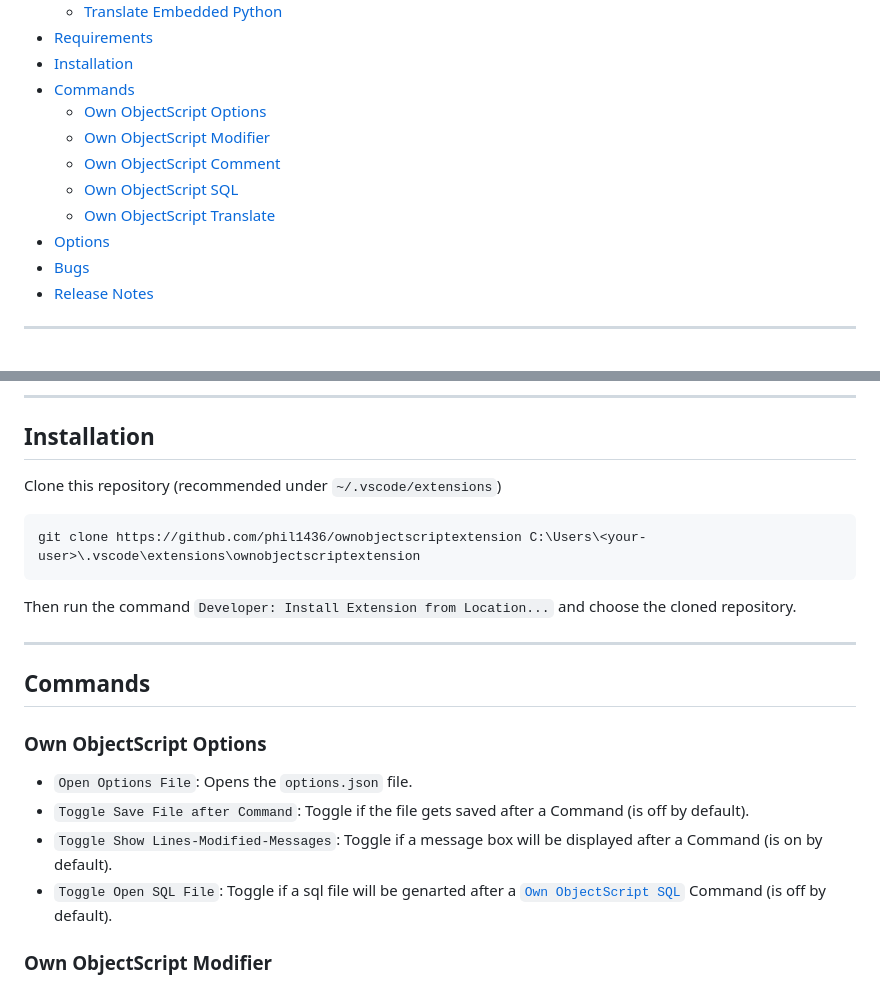
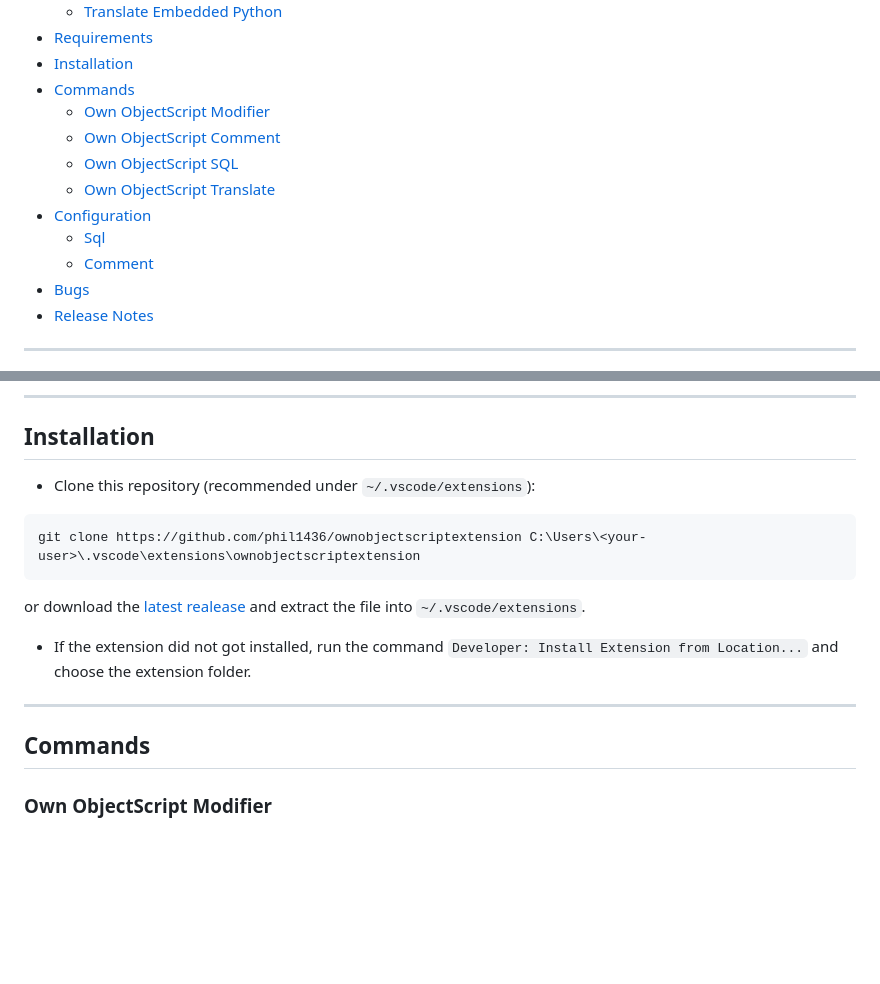
Before and after one commit to intersystems-dach/ownobjectscriptextension, a Markdown page: README.md, 2 parts joined by grey strips. Drawn GitHub-style; blank space fills up the shorter version.

`````diff
--- a/README.md
+++ b/README.md
@@ -14,12 +14,13 @@ A VSCode Extension for [InterSystems ObjectScript](https://docs.intersystems.com
 * [Requirements](https://github.com/phil1436/ownobjectscriptextension#requirements)
 * [Installation](https://github.com/phil1436/ownobjectscriptextension#installation)
 * [Commands](https://github.com/phil1436/ownobjectscriptextension#commands)
-  * [Own ObjectScript Options](https://github.com/phil1436/ownobjectscriptextension#own-objectscript-options)
   * [Own ObjectScript Modifier](https://github.com/phil1436/ownobjectscriptextension#own-objectscript-modifier)
   * [Own ObjectScript Comment](https://github.com/phil1436/ownobjectscriptextension#own-objectscript-comment)
   * [Own ObjectScript SQL](https://github.com/phil1436/ownobjectscriptextension#own-objectscript-sql)
   * [Own ObjectScript Translate](https://github.com/phil1436/ownobjectscriptextension#own-objectscript-translate)
-* [Options](https://github.com/phil1436/ownobjectscriptextension#options)
+* [Configuration](https://github.com/phil1436/ownobjectscriptextension#configuration)
+  * [Sql](https://github.com/phil1436/ownobjectscriptextension#sql)
+  * [Comment](https://github.com/phil1436/ownobjectscriptextension#comment)
 * [Bugs](https://github.com/phil1436/ownobjectscriptextension#bugs)
 * [Release Notes](https://github.com/phil1436/ownobjectscriptextension#release-notes)
 
@@ -70,24 +71,19 @@ The [InterSystems ObjectScript Extension](https://intersystems-community.github.
 
 ## Installation
 
-Clone this repository (recommended under `~/.vscode/extensions`)
+* Clone this repository (recommended under `~/.vscode/extensions`):
 
 ````shell
 git clone https://github.com/phil1436/ownobjectscriptextension C:\Users\<your-user>\.vscode\extensions\ownobjectscriptextension
 ````
 
-Then run the command `Developer: Install Extension from Location...` and choose the cloned repository.
+or download the [latest realease](https://github.com/phil1436/ownobjectscriptextension/releases/latest) and extract the file into `~/.vscode/extensions`.
+
+* If the extension did not got installed, run the command `Developer: Install Extension from Location...` and choose the extension folder.
 
 ---
 
 ## Commands
-
-### Own ObjectScript Options
-
-* `Open Options File`: Opens the `options.json` file.
-* `Toggle Save File after Command`: Toggle if the file gets saved after a Command (is off by default).
-* `Toggle Show Lines-Modified-Messages`: Toggle if a message box will be displayed after a Command (is on by default).
-* `Toggle Open SQL File`: Toggle if a sql file will be genarted after a [`Own ObjectScript SQL`](https://github.com/phil1436/ownobjectscriptextension#own-objectscript-sql) Command (is off by default).
 
 ### Own ObjectScript Modifier
 
`````
Also changed, not shown: other parts of README.md (+23 -26 lines).
